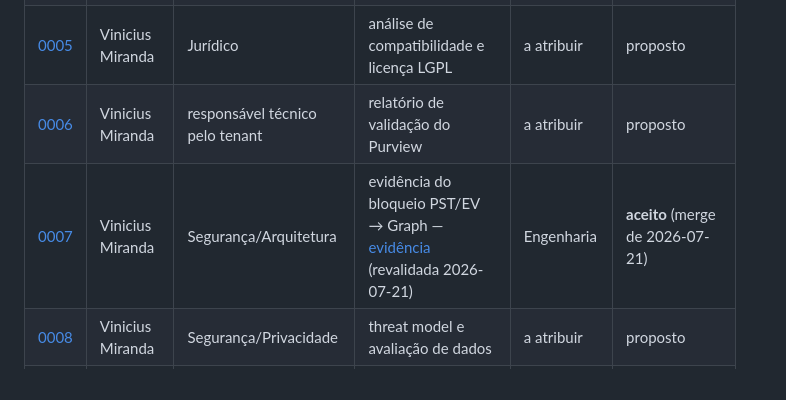
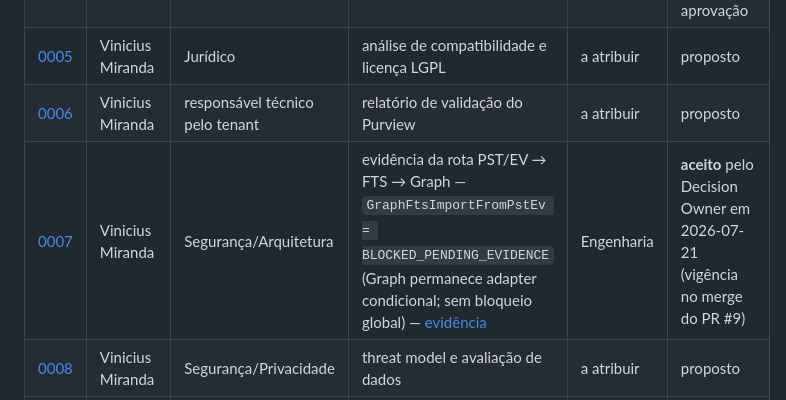
Before and after one commit to viniciusmiranda022-pixel/ArchiveBridge, a Markdown page: docs/adr/gate-closure-matrix.md, the part around the change. GitHub-like rendering.

```diff
--- a/docs/adr/gate-closure-matrix.md
+++ b/docs/adr/gate-closure-matrix.md
@@ -43,7 +43,7 @@ tem o status alterado nesta matriz.**
 | [0004](0004-aspose-email-engine-primaria.md) | — | — | — | — | **substituído** pelo [ADR-0013](0013-exportacao-ev-multiversao.md) em 2026-07-20, antes de aprovação |
 | [0005](0005-libpff-validador-independente.md) | Vinicius Miranda | Jurídico | análise de compatibilidade e licença LGPL | a atribuir | proposto |
 | [0006](0006-purview-adapter-ga-inicial.md) | Vinicius Miranda | responsável técnico pelo tenant | relatório de validação do Purview | a atribuir | proposto |
-| [0007](0007-graph-fts-bloqueado.md) | Vinicius Miranda | Segurança/Arquitetura | evidência do bloqueio PST/EV → Graph — [evidência](evidence/0007-evidencia-microsoft-bloqueio.md) (revalidada 2026-07-21) | Engenharia | **aceito** (merge de 2026-07-21) |
+| [0007](0007-graph-fts-bloqueado.md) | Vinicius Miranda | Segurança/Arquitetura | evidência da rota PST/EV → FTS → Graph — `GraphFtsImportFromPstEv = BLOCKED_PENDING_EVIDENCE` (Graph permanece adapter condicional; sem bloqueio global) — [evidência](evidence/0007-evidencia-microsoft-bloqueio.md) | Engenharia | **aceito** pelo Decision Owner em 2026-07-21 (vigência no merge do PR #9) |
 | [0008](0008-isolamento-por-tenant-e-projeto.md) | Vinicius Miranda | Segurança/Privacidade | threat model e avaliação de dados | a atribuir | proposto |
 | [0013](0013-exportacao-ev-multiversao.md) | Vinicius Miranda | Dev + Segurança | revisão técnica do capability discovery e dos adapters | a atribuir | proposto |
 
```
Also changed, not shown: docs/adr/0007-graph-fts-bloqueado.md (+11 -9 lines).
